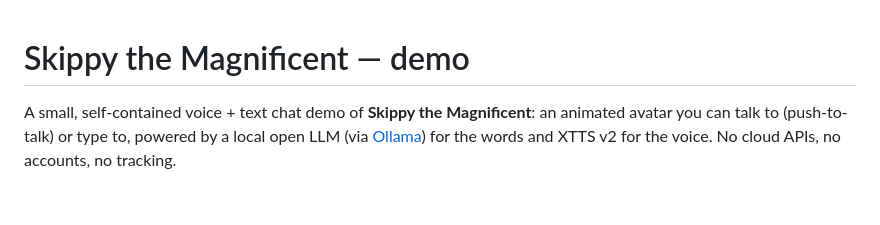
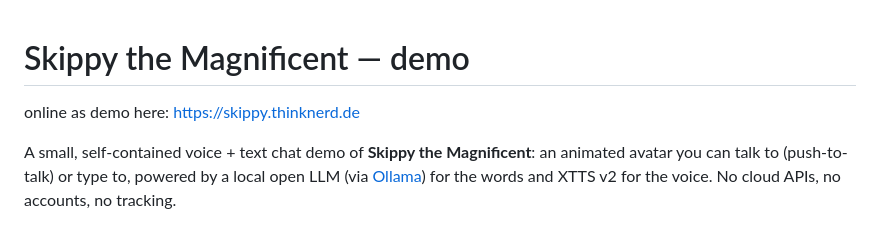
Before and after one commit to flyersa/skippy-demo, a Markdown page: README.md, the part around the change. Drawn GitHub-style; blank space fills up the shorter version.

```diff
--- a/README.md
+++ b/README.md
@@ -1,4 +1,6 @@
 # Skippy the Magnificent — demo
+
+online as demo here: https://skippy.thinknerd.de
 
 A small, self-contained voice + text chat demo of **Skippy the Magnificent**: an
 animated avatar you can talk to (push-to-talk) or type to, powered by a local
```
